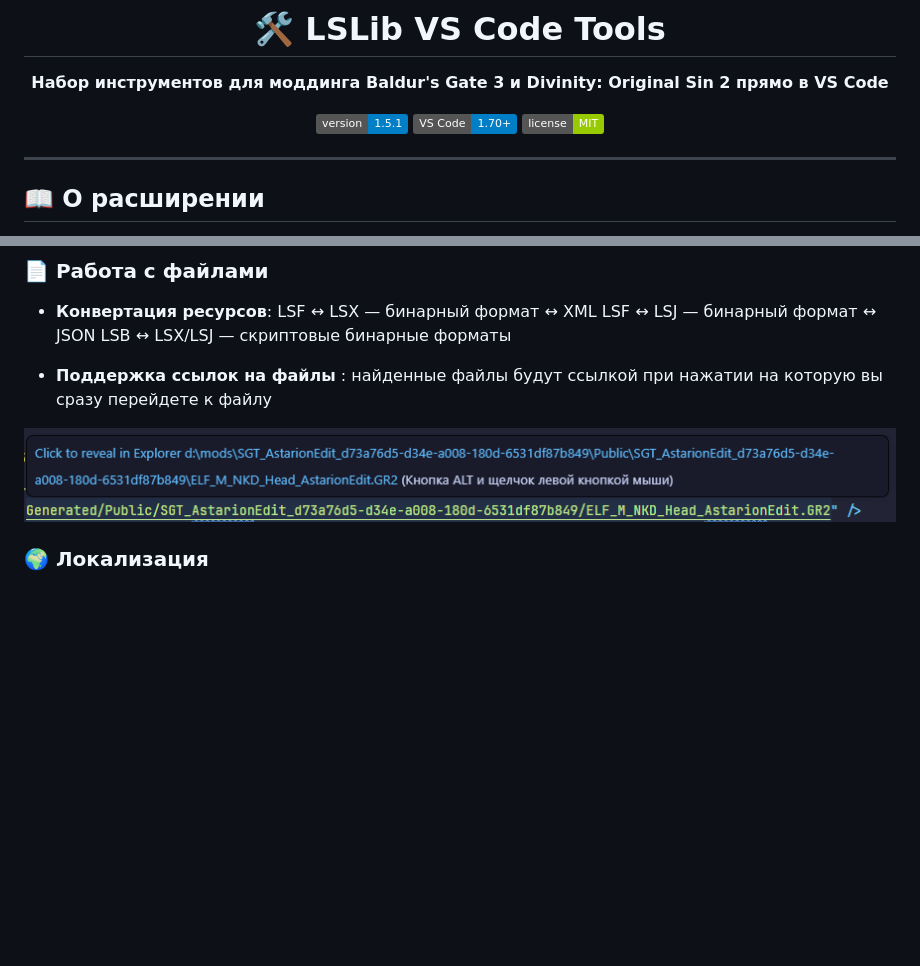
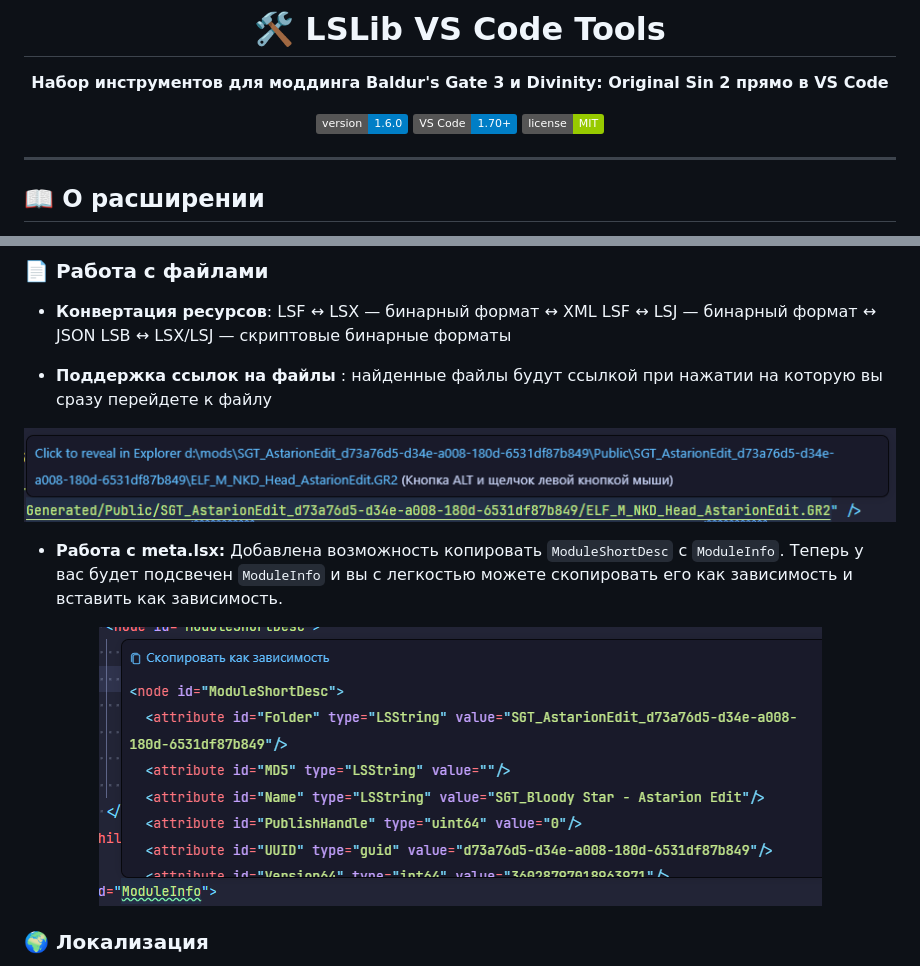
Before and after one commit to ldiellyoungl/lslib-vs-code-tools, a Markdown page: README.md, 2 parts joined by grey strips. Drawn GitHub-style; pictures changed too: screenshots/metaDependencyDecoratorCopy.png (added); badges without logos; blank space fills up the shorter version.

Commit message:
Копирование ModuleShort
## [1.6.0] 24.09.2026

### Добавлено

- Копирование `ModuleShortDesc` с `ModuleInfo` в `meta.lsx`

### Изменено

- Убрал емодзи дебильные

```diff
--- a/README.md
+++ b/README.md
@@ -4,7 +4,7 @@
 
 **Набор инструментов для моддинга Baldur's Gate 3 и Divinity: Original Sin 2 прямо в VS Code**
 
-[![Version](https://img.shields.io/badge/version-1.5.1-blue.svg?logo=github)](https://github.com/ldiellyoungl/lslib-vs-code-tools)
+[![Version](https://img.shields.io/badge/version-1.6.0-blue.svg?logo=github)](https://github.com/ldiellyoungl/lslib-vs-code-tools)
 [![VS Code](https://img.shields.io/badge/VS%20Code-1.70+-blue.svg)](https://code.visualstudio.com/)
 [![License](https://img.shields.io/badge/license-MIT-green.svg)](LICENSE)
 
@@ -31,9 +31,18 @@
   LSB ↔ LSX/LSJ — скриптовые бинарные форматы
 
 - **Поддержка ссылок на файлы** : найденные файлы будут ссылкой при нажатии на которую вы сразу перейдете к файлу
+
 <div align="center">
 
 ![Поддержка ссылок на файлы](screenshots/fileLinkProvider.png)
+
+</div>
+
+- **Работа с meta.lsx:** Добавлена возможность копировать `ModuleShortDesc` с `ModuleInfo`. Теперь у вас будет подсвечен `ModuleInfo` и вы с легкостью можете скопировать его как зависимость и вставить как зависимость.
+
+<div align="center">
+
+![Поддержка ссылок на файлы](screenshots/metaDependencyDecoratorCopy.png)
 
 </div>
 
```
Also changed, not shown: CHANGELOG.md (+10 -0 lines), 4 other files.
